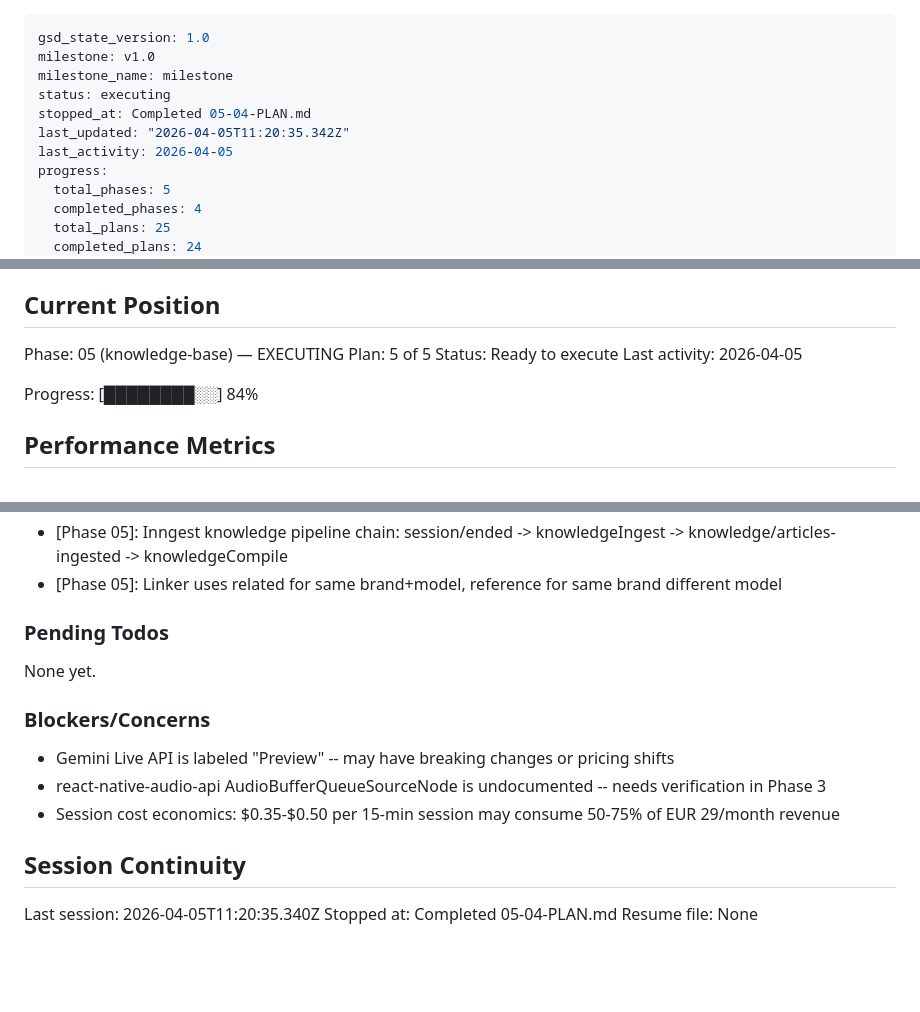
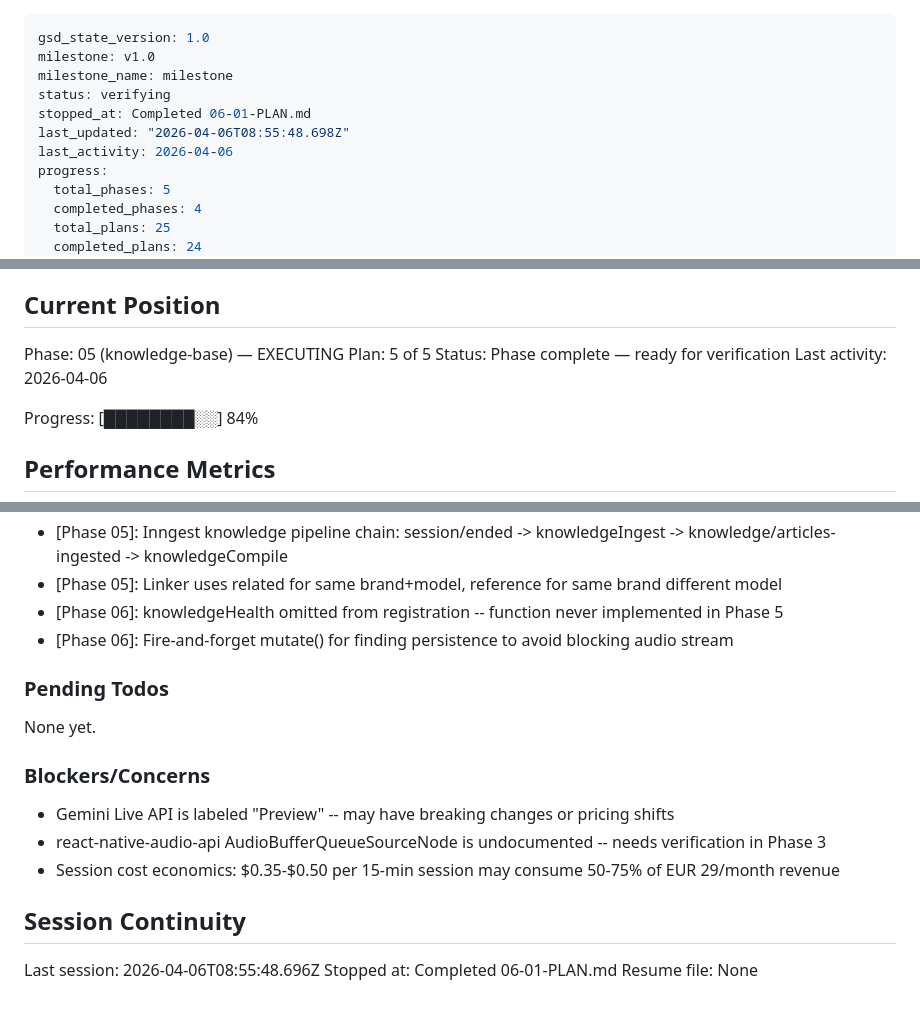
Before and after one commit to Julian-AT/aucta, a Markdown page: .planning/STATE.md, 3 parts joined by grey strips. GitHub-like rendering; blank space fills up the shorter version.

Commit message:
docs(06-01): complete wire-knowledge-pipeline plan
- Add 06-01-SUMMARY.md with execution results
- Update STATE.md with position, decisions, metrics
- Update REQUIREMENTS.md marking KB-08 complete

```diff
--- a/.planning/STATE.md
+++ b/.planning/STATE.md
@@ -2,10 +2,10 @@
 gsd_state_version: 1.0
 milestone: v1.0
 milestone_name: milestone
-status: executing
-stopped_at: Completed 05-04-PLAN.md
-last_updated: "2026-04-05T11:20:35.342Z"
-last_activity: 2026-04-05
+status: verifying
+stopped_at: Completed 06-01-PLAN.md
+last_updated: "2026-04-06T08:55:48.698Z"
+last_activity: 2026-04-06
 progress:
   total_phases: 5
   completed_phases: 4
@@ -27,8 +27,8 @@ See: .planning/PROJECT.md (updated 2026-04-03)
 
 Phase: 05 (knowledge-base) — EXECUTING
 Plan: 5 of 5
-Status: Ready to execute
-Last activity: 2026-04-05
+Status: Phase complete — ready for verification
+Last activity: 2026-04-06
 
 Progress: [████████░░] 84%
 
@@ -135,6 +136,8 @@ Recent decisions affecting current work:
 - [Phase 05]: Dense-only Qdrant upsert at ingestion; BM25 server-side inference at query time
 - [Phase 05]: Inngest knowledge pipeline chain: session/ended -> knowledgeIngest -> knowledge/articles-ingested -> knowledgeCompile
 - [Phase 05]: Linker uses related for same brand+model, reference for same brand different model
+- [Phase 06]: knowledgeHealth omitted from registration -- function never implemented in Phase 5
+- [Phase 06]: Fire-and-forget mutate() for finding persistence to avoid blocking audio stream
 
 ### Pending Todos
 
@@ -148,6 +151,6 @@ None yet.
 
 ## Session Continuity
 
-Last session: 2026-04-05T11:20:35.340Z
-Stopped at: Completed 05-04-PLAN.md
+Last session: 2026-04-06T08:55:48.696Z
+Stopped at: Completed 06-01-PLAN.md
 Resume file: None
```
Also changed, not shown: other parts of .planning/STATE.md (+1 -0 lines), .planning/REQUIREMENTS.md (+2 -2 lines), 1 other file.
